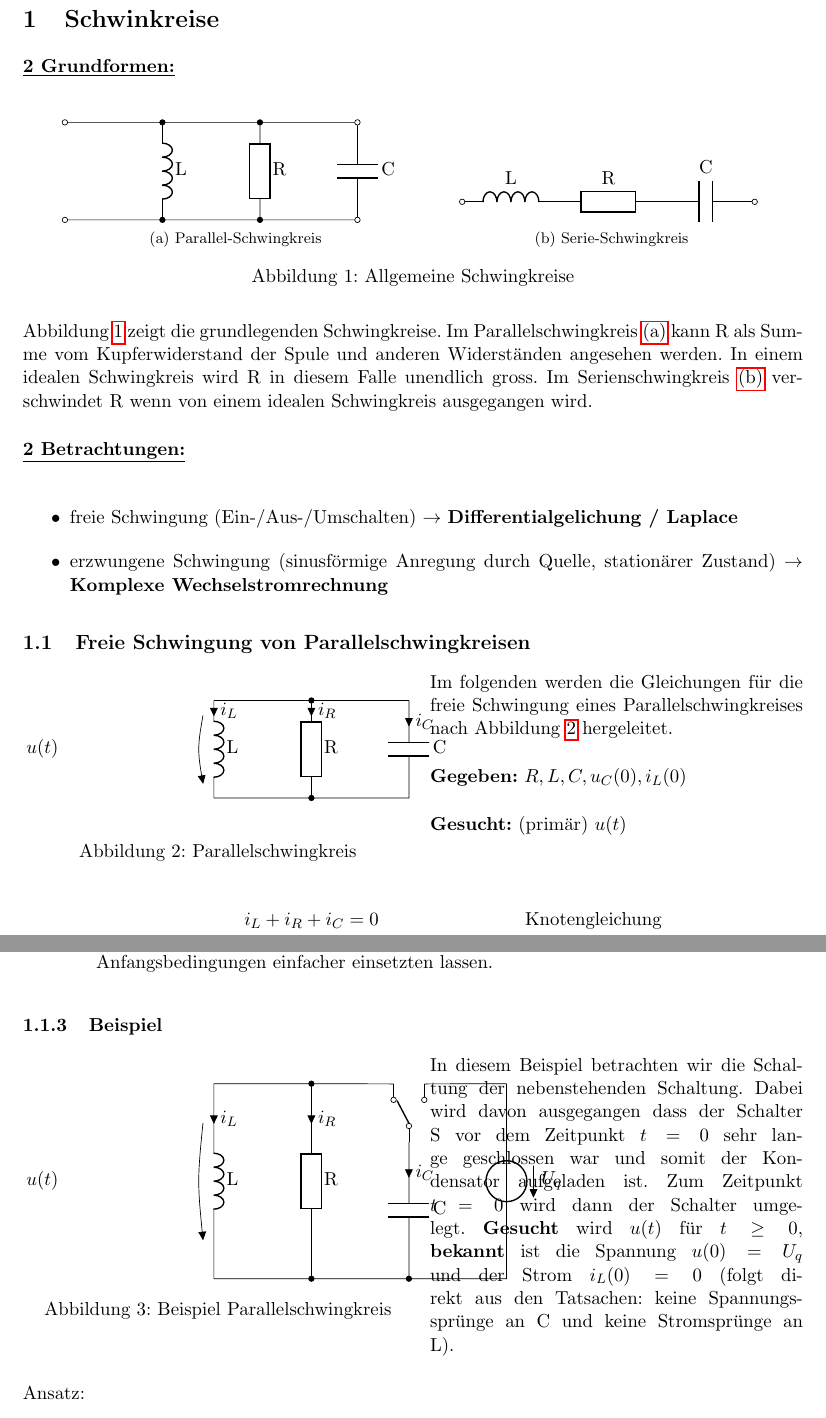
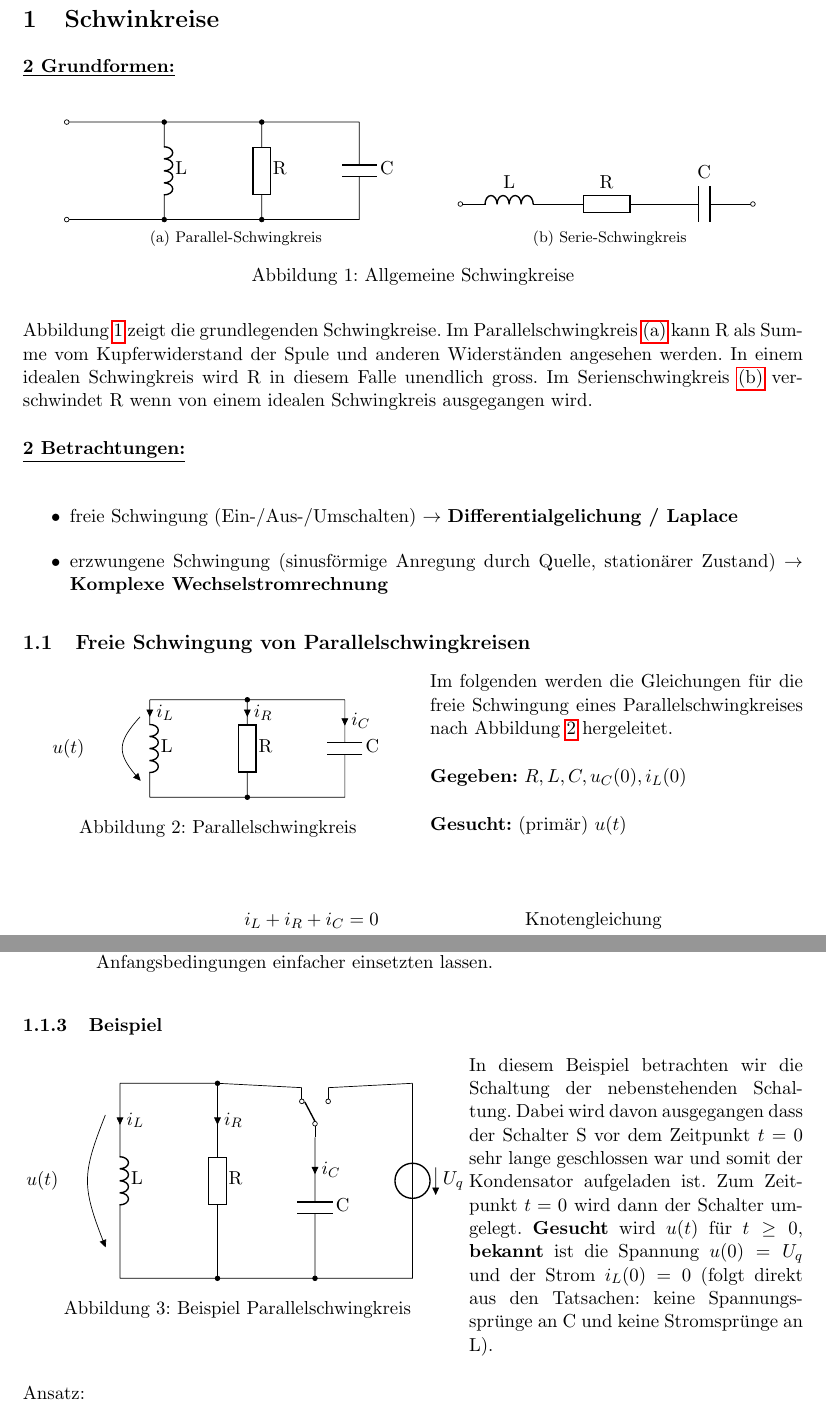
Before and after one commit to jrast/ELT4-Notizen, a LaTeX document (ELT4Notizen.tex, which reads tikzPictures/ParallelSK.tex, tikzPictures/ParallelSKbeispiel.tex, tikzPictures/ParallelSKbeschriftet.tex): two parts of pages 2 and 4 of 10, joined at a grey line, cut so that both start at the same text. Compiled offline with pdfLaTeX.

Commit message:
Grafiken überarbeitet

```diff
--- a/tikzPictures/ParallelSK.tex
+++ b/tikzPictures/ParallelSK.tex
@@ -1,13 +1,14 @@
-\begin{circuitikz}[scale=2, european resistors, american inductors]
+\begin{circuitikz}[scale=2, european, american inductors]
+\ctikzset{bipoles/length=1.2cm}
 	\draw
 	(0,0)
 		to[short, o-*](1,0)
 		to[short](2,0)
-		to[short, *-o](3,0)
+		to[short, *-](3,0)
 	(1,0) to[L=L](1,-1)
 	(2,0) to[R=R](2,-1)
 	(3,0) to[C=C](3,-1)
-		to[short, o-*](2,-1)
+		to[short, -*](2,-1)
 		to[short](1,-1)
 		to[short, *-o](0,-1);
 \end{circuitikz}
--- a/tikzPictures/ParallelSKbeispiel.tex
+++ b/tikzPictures/ParallelSKbeispiel.tex
@@ -1,5 +1,6 @@
 \begin{circuitikz}[scale=2, european, american inductors]
-\ctikzset{voltage/european label distance=8}
+\ctikzset{voltage/european label distance=2.5}
+\ctikzset{bipoles/length=1.2cm}
 	\draw
 	(2,-0.3) node[spdt, rotate=90] (switch) {}
 	(0,0)
--- a/tikzPictures/ParallelSKbeschriftet.tex
+++ b/tikzPictures/ParallelSKbeschriftet.tex
@@ -1,12 +1,14 @@
 \begin{circuitikz}[scale=2, european, american inductors]
-\ctikzset{voltage/european label distance=8}
-	\draw
-	(0,0)
+\ctikzset{voltage/european label distance=3}
+\ctikzset{bipoles/length=1.2cm}
+	\draw (0,0)
 		to[short](1,0)
 		to[short, *-](2,0)
-	(0,0) to[L=L, v>=$u(t)$, i>^=$i_L$](0,-1)
+	(0,0) to[L=L, i>^=$i_L$](0,-1)
 	(1,0) to[R=R, i>^=$i_R$](1,-1)
 	(2,0) to[C=C, i>^=$i_C$](2,-1)
 		to[short, -*](1,-1)
 		to[short](0,-1);
+	% Da sonst nicht schön: Spannungspfeil separat
+	\draw (-0.1,0) to[open, v>=$u(t)$] (-0.1,-1);
 \end{circuitikz}
```
Also changed, not shown: sections/schwingkreise/parallel.tex (+1 -1 lines), tikzPictures/SerieSK.tex (+2 -1 lines), tikzPictures/ParallelSKbeispiel.tex (5 more changed lines).
